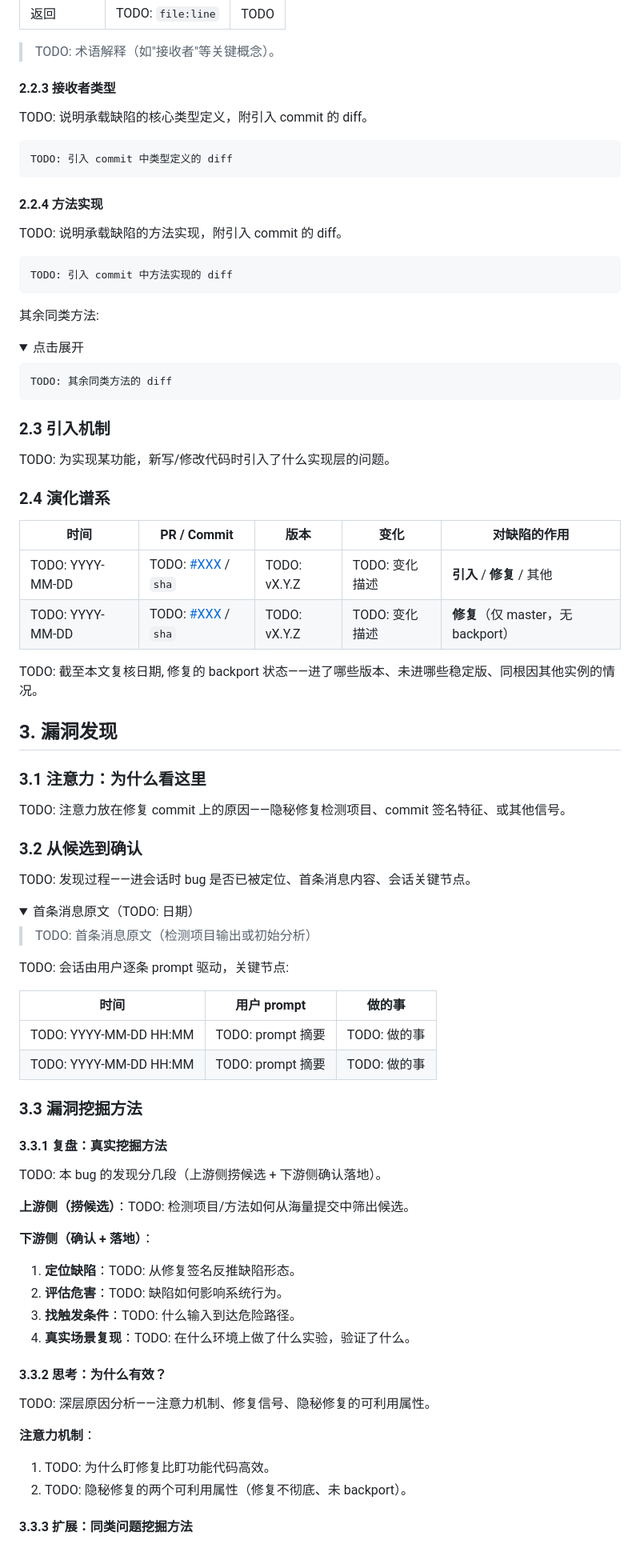
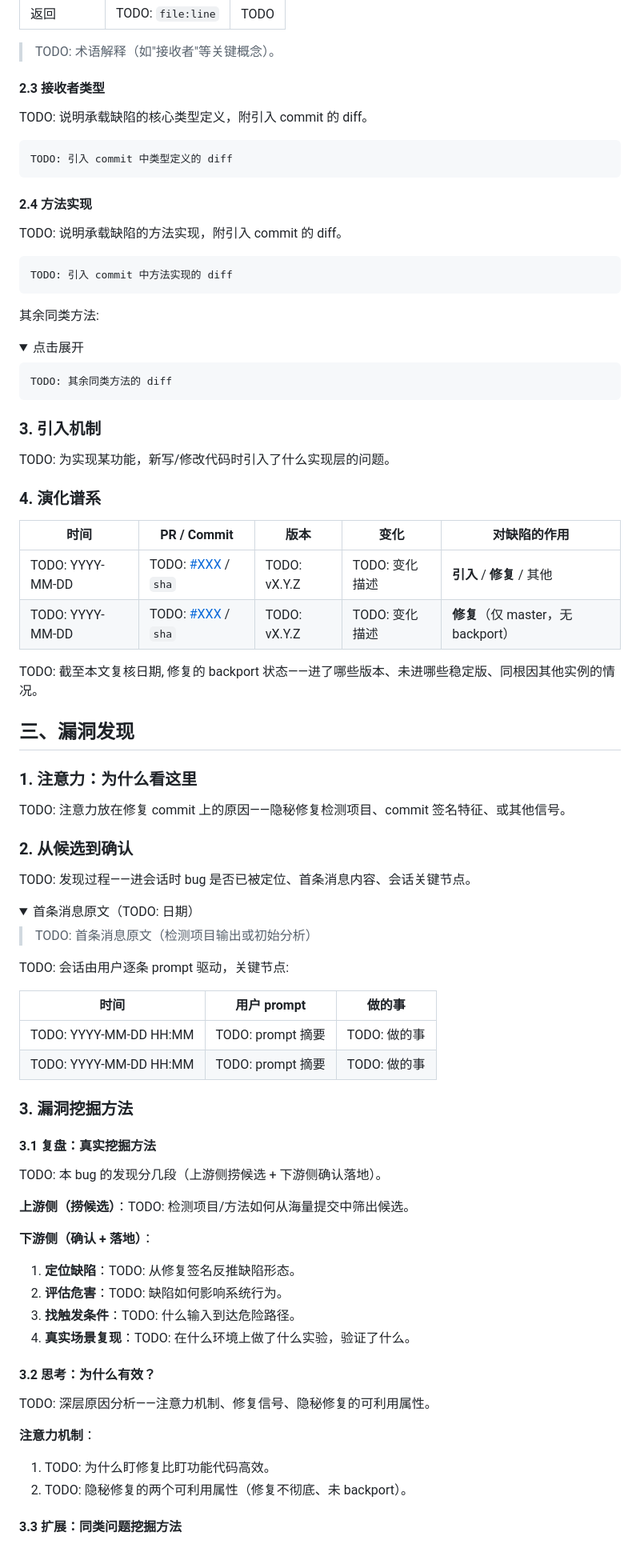
Before and after one commit to ssst0n3/vulncycle, a Markdown page: public/TEMPLATE_REPORT.md, the part around one of its changes. Shown at 80% size. Rendered like a GitHub page; folded sections open.

Commit message:
docs(template): use Chinese ordinal stage headings and renumber subsections

````diff
--- a/public/TEMPLATE_REPORT.md
+++ b/public/TEMPLATE_REPORT.md
@@ -75,7 +75,7 @@ TODO: 说明承载缺陷的文件在引入 commit 中是新建还是修改，缺
 
 > TODO: 术语解释（如"接收者"等关键概念）。
 
-#### 2.2.3 接收者类型
+#### 2.3 接收者类型
 
 TODO: 说明承载缺陷的核心类型定义，附引入 commit 的 diff。
 
@@ -83,7 +83,7 @@ TODO: 说明承载缺陷的核心类型定义，附引入 commit 的 diff。
 TODO: 引入 commit 中类型定义的 diff
 ```
 
-#### 2.2.4 方法实现
+#### 2.4 方法实现
 
 TODO: 说明承载缺陷的方法实现，附引入 commit 的 diff。
 
@@ -101,11 +101,11 @@ TODO: 其余同类方法的 diff
 
 </details>
 
-### 2.3 引入机制
+### 3. 引入机制
 
 TODO: 为实现某功能，新写/修改代码时引入了什么实现层的问题。
 
-### 2.4 演化谱系
+### 4. 演化谱系
 
 | 时间 | PR / Commit | 版本 | 变化 | 对缺陷的作用 |
 |---|---|---|---|---|
@@ -114,13 +114,13 @@ TODO: 为实现某功能，新写/修改代码时引入了什么实现层的问
 
 TODO: 截至本文复核日期, 修复的 backport 状态——进了哪些版本、未进哪些稳定版、同根因其他实例的情况。
 
-## 3. 漏洞发现
+## 三、漏洞发现
 
-### 3.1 注意力：为什么看这里
+### 1. 注意力：为什么看这里
 
 TODO: 注意力放在修复 commit 上的原因——隐秘修复检测项目、commit 签名特征、或其他信号。
 
-### 3.2 从候选到确认
+### 2. 从候选到确认
 
 TODO: 发现过程——进会话时 bug 是否已被定位、首条消息内容、会话关键节点。
 
@@ -137,9 +137,9 @@ TODO: 会话由用户逐条 prompt 驱动，关键节点:
 | TODO: YYYY-MM-DD HH:MM | TODO: prompt 摘要 | TODO: 做的事 |
 | TODO: YYYY-MM-DD HH:MM | TODO: prompt 摘要 | TODO: 做的事 |
 
-### 3.3 漏洞挖掘方法
+### 3. 漏洞挖掘方法
 
-#### 3.3.1 复盘：真实挖掘方法
+#### 3.1 复盘：真实挖掘方法
 
 TODO: 本 bug 的发现分几段（上游侧捞候选 + 下游侧确认落地）。
 
@@ -152,7 +152,7 @@ TODO: 本 bug 的发现分几段（上游侧捞候选 + 下游侧确认落地）
 3. **找触发条件**：TODO: 什么输入到达危险路径。
 4. **真实场景复现**：TODO: 在什么环境上做了什么实验，验证了什么。
 
-#### 3.3.2 思考：为什么有效？
+#### 3.2 思考：为什么有效？
 
 TODO: 深层原因分析——注意力机制、修复信号、隐秘修复的可利用属性。
 
@@ -161,5 +161,5 @@ TODO: 深层原因分析——注意力机制、修复信号、隐秘修复的
 1. TODO: 为什么盯修复比盯功能代码高效。
 2. TODO: 隐秘修复的两个可利用属性（修复不彻底、未 backport）。
 
-#### 3.3.3 扩展：同类问题挖掘方法
+#### 3.3 扩展：同类问题挖掘方法
 
````
Also changed, not shown: other parts of public/TEMPLATE_REPORT.md (+43 -43 lines).
